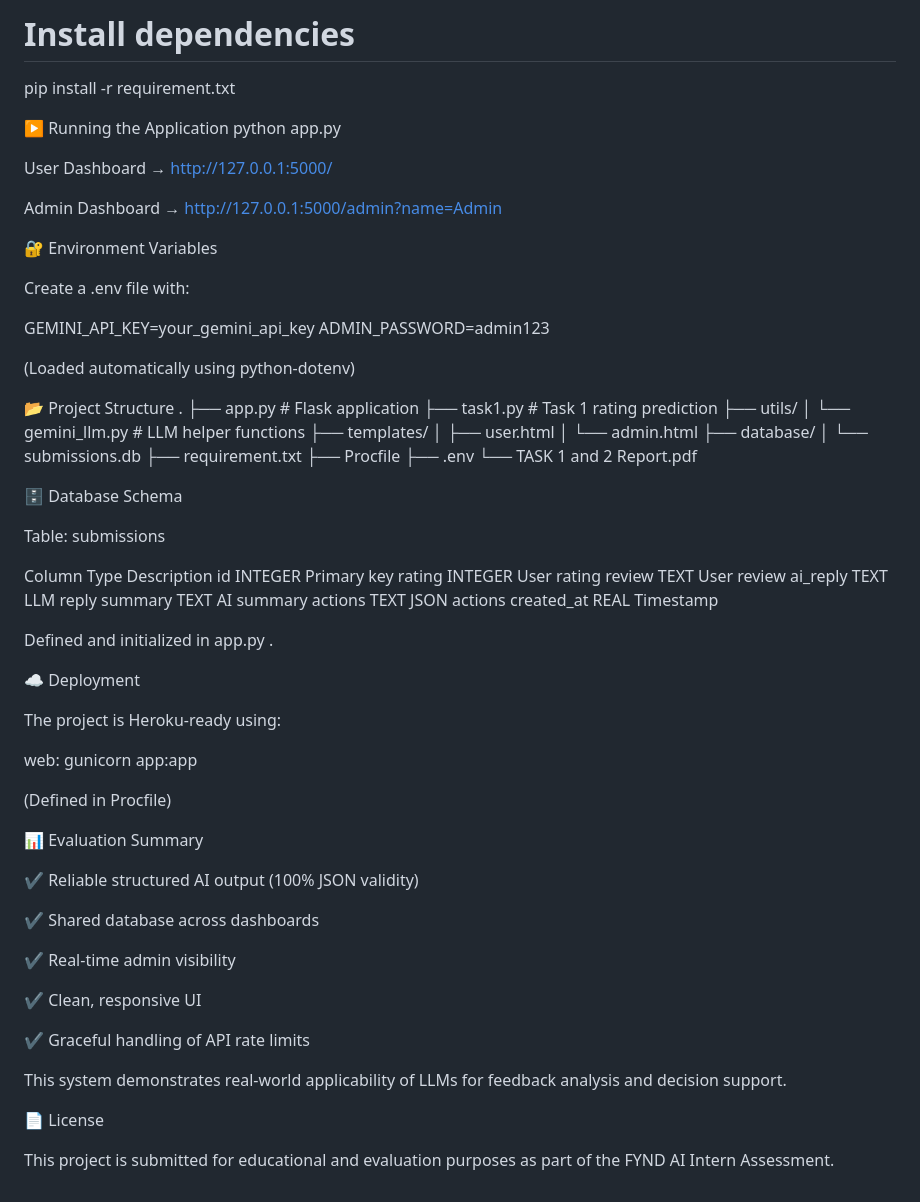
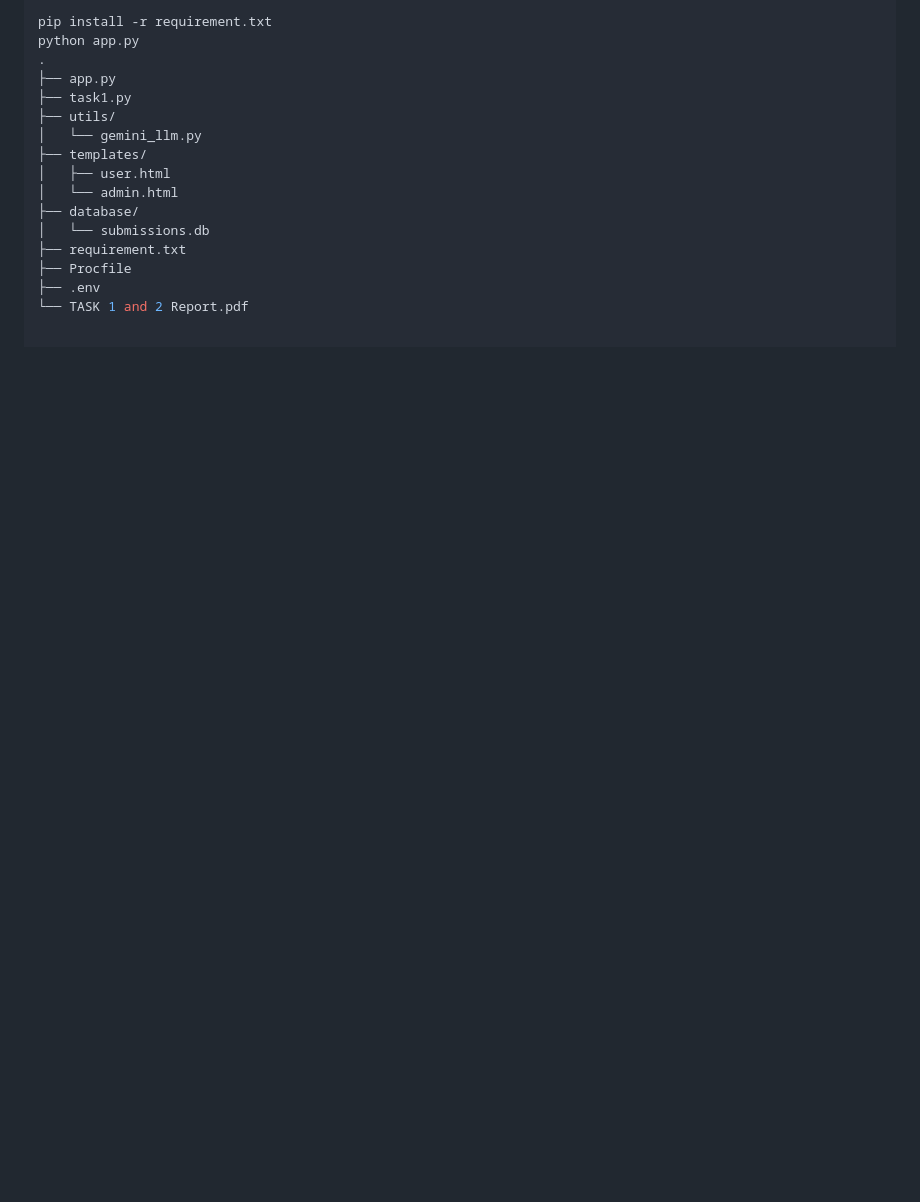
Before and after one commit to Ajinkya-Ghuge/fyndai-intern-assignment, a Markdown page: README.md, the part around one of its changes. GitHub-like rendering; blank space fills up the shorter version.

```diff
--- a/README.md
+++ b/README.md
@@ -147,31 +119,11 @@ source venv/bin/activate  # Windows: venv\Scripts\activate
 
-# Install dependencies
 pip install -r requirement.txt
-
-▶️ Running the Application
 python app.py
-
-
-User Dashboard → http://127.0.0.1:5000/
-
-Admin Dashboard → http://127.0.0.1:5000/admin?name=Admin
-
-🔐 Environment Variables
-
-Create a .env file with:
-
-GEMINI_API_KEY=your_gemini_api_key
-ADMIN_PASSWORD=admin123
-
-
-(Loaded automatically using python-dotenv)
-
-📂 Project Structure
 .
-├── app.py                # Flask application
-├── task1.py              # Task 1 rating prediction
+├── app.py
+├── task1.py
 ├── utils/
-│   └── gemini_llm.py     # LLM helper functions
+│   └── gemini_llm.py
 ├── templates/
 │   ├── user.html
 │   └── admin.html
@@ -181,45 +133,3 @@ ADMIN_PASSWORD=admin123
 ├── Procfile
 ├── .env
 └── TASK 1 and 2 Report.pdf
-
-🗄 Database Schema
-
-Table: submissions
-
-Column	Type	Description
-id	INTEGER	Primary key
-rating	INTEGER	User rating
-review	TEXT	User review
-ai_reply	TEXT	LLM reply
-summary	TEXT	AI summary
-actions	TEXT	JSON actions
-created_at	REAL	Timestamp
-
-Defined and initialized in app.py .
-
-☁️ Deployment
-
-The project is Heroku-ready using:
-
-web: gunicorn app:app
-
-
-(Defined in Procfile)
-
-📊 Evaluation Summary
-
-✔ Reliable structured AI output (100% JSON validity)
-
-✔ Shared database across dashboards
-
-✔ Real-time admin visibility
-
-✔ Clean, responsive UI
-
-✔ Graceful handling of API rate limits
-
-This system demonstrates real-world applicability of LLMs for feedback analysis and decision support.
-
-📄 License
-
-This project is submitted for educational and evaluation purposes as part of the FYND AI Intern Assessment.
```
Also changed, not shown: other parts of README.md (+81 -109 lines).
